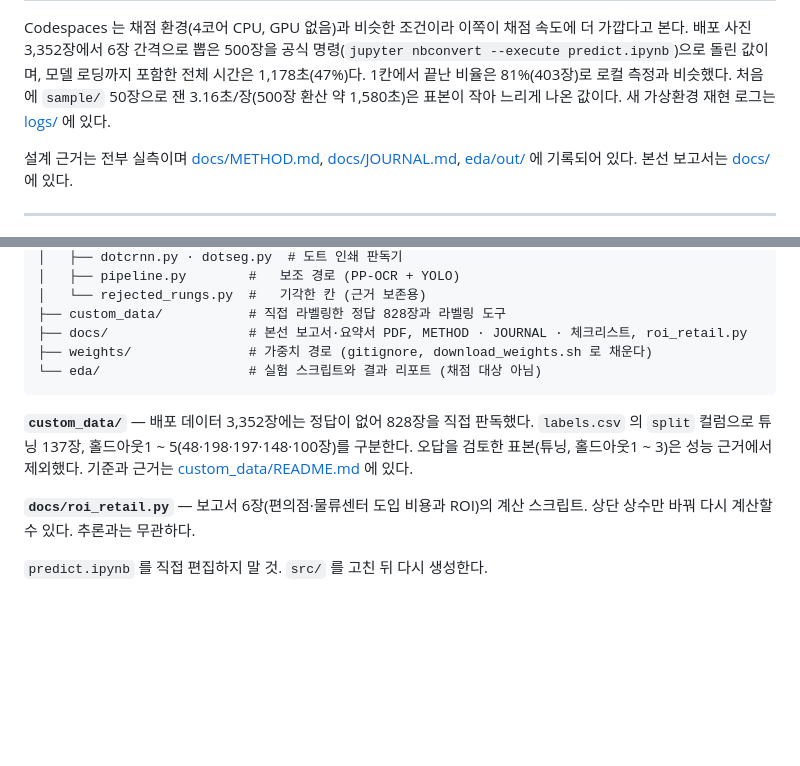
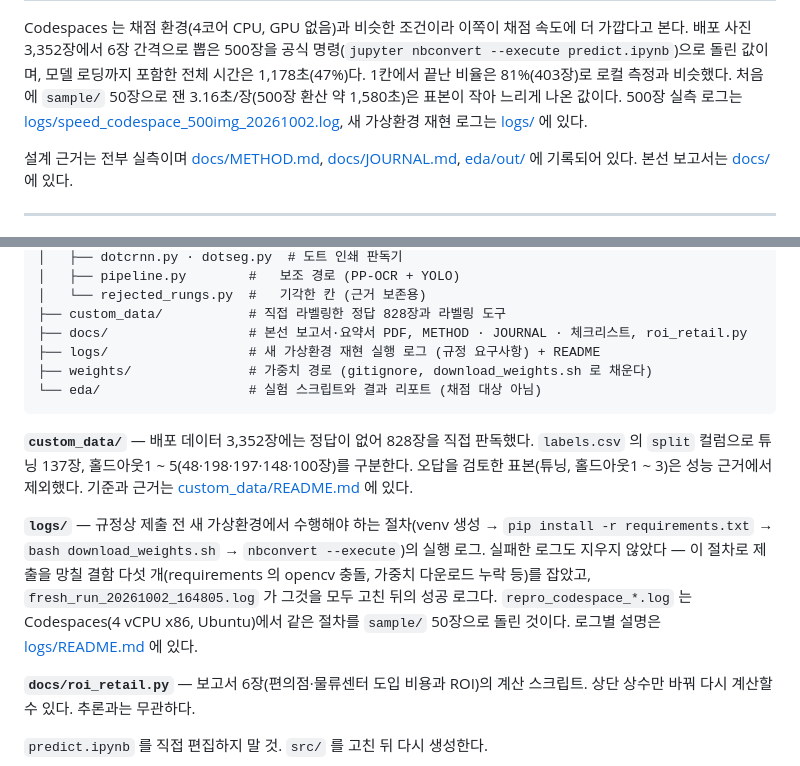
Before and after one commit to GHLee1016/itda3-dscover-capybara, a Markdown page: README.md, 2 parts joined by grey strips. GitHub-like rendering; blank space fills up the shorter version.

Commit message:
docs: README에 500장 실측 로그 링크와 logs/ 폴더 설명 추가

````diff
--- a/README.md
+++ b/README.md
@@ -22,7 +22,8 @@ Codespaces 는 채점 환경(4코어 CPU, GPU 없음)과 비슷한 조건이라
 가깝다고 본다. 배포 사진 3,352장에서 6장 간격으로 뽑은 500장을 공식 명령(`jupyter nbconvert
 --execute predict.ipynb`)으로 돌린 값이며, 모델 로딩까지 포함한 전체 시간은 1,178초(47%)다.
 1칸에서 끝난 비율은 81%(403장)로 로컬 측정과 비슷했다. 처음에 `sample/` 50장으로 잰
-3.16초/장(500장 환산 약 1,580초)은 표본이 작아 느리게 나온 값이다. 새 가상환경 재현 로그는
+3.16초/장(500장 환산 약 1,580초)은 표본이 작아 느리게 나온 값이다. 500장 실측 로그는
+[logs/speed_codespace_500img_20261002.log](logs/speed_codespace_500img_20261002.log), 새 가상환경 재현 로그는
 [logs/](logs/) 에 있다.
 
 설계 근거는 전부 실측이며 [docs/METHOD.md](docs/METHOD.md), [docs/JOURNAL.md](docs/JOURNAL.md),
@@ -152,6 +153,7 @@ python check_submission.py   # 형식·의존성·가중치·문서·구문 점
 │   └── rejected_rungs.py  #   기각한 칸 (근거 보존용)
 ├── custom_data/           # 직접 라벨링한 정답 828장과 라벨링 도구
 ├── docs/                  # 본선 보고서·요약서 PDF, METHOD · JOURNAL · 체크리스트, roi_retail.py
+├── logs/                  # 새 가상환경 재현 실행 로그 (규정 요구사항) + README
 ├── weights/               # 가중치 경로 (gitignore, download_weights.sh 로 채운다)
 └── eda/                   # 실험 스크립트와 결과 리포트 (채점 대상 아님)
 ```
@@ -160,6 +162,13 @@ python check_submission.py   # 형식·의존성·가중치·문서·구문 점
 `labels.csv` 의 `split` 컬럼으로 튜닝 137장, 홀드아웃1 ~ 5(48·198·197·148·100장)를 구분한다.
 오답을 검토한 표본(튜닝, 홀드아웃1 ~ 3)은 성능 근거에서 제외했다. 기준과 근거는
 [custom_data/README.md](custom_data/README.md) 에 있다.
+
+**`logs/`** — 규정상 제출 전 새 가상환경에서 수행해야 하는 절차(venv 생성 →
+`pip install -r requirements.txt` → `bash download_weights.sh` → `nbconvert --execute`)의
+실행 로그. 실패한 로그도 지우지 않았다 — 이 절차로 제출을 망칠 결함 다섯 개(requirements 의
+opencv 충돌, 가중치 다운로드 누락 등)를 잡았고, `fresh_run_20261002_164805.log` 가 그것을 모두
+고친 뒤의 성공 로그다. `repro_codespace_*.log` 는 Codespaces(4 vCPU x86, Ubuntu)에서 같은
+절차를 `sample/` 50장으로 돌린 것이다. 로그별 설명은 [logs/README.md](logs/README.md) 에 있다.
 
 **`docs/roi_retail.py`** — 보고서 6장(편의점·물류센터 도입 비용과 ROI)의 계산 스크립트.
 상단 상수만 바꿔 다시 계산할 수 있다. 추론과는 무관하다.
````
